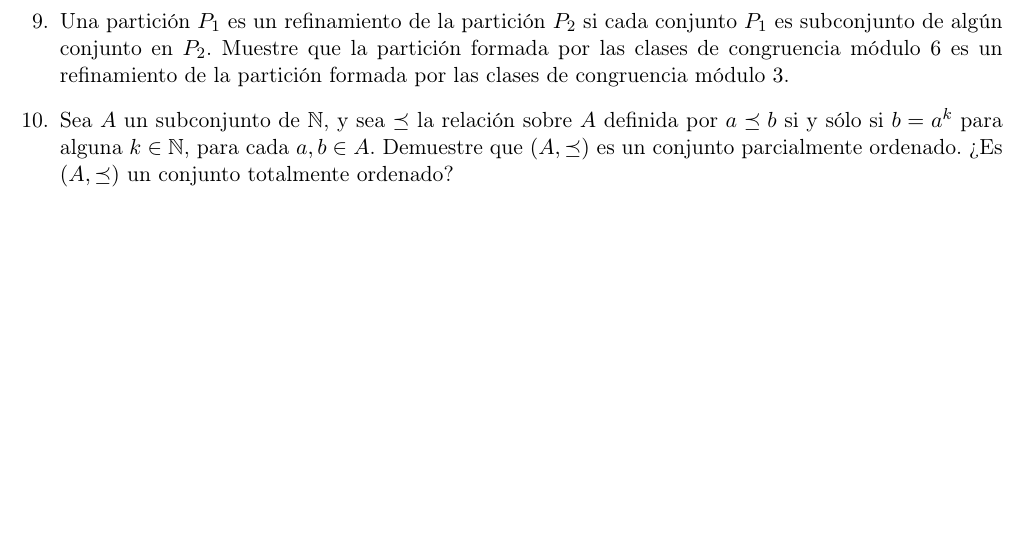
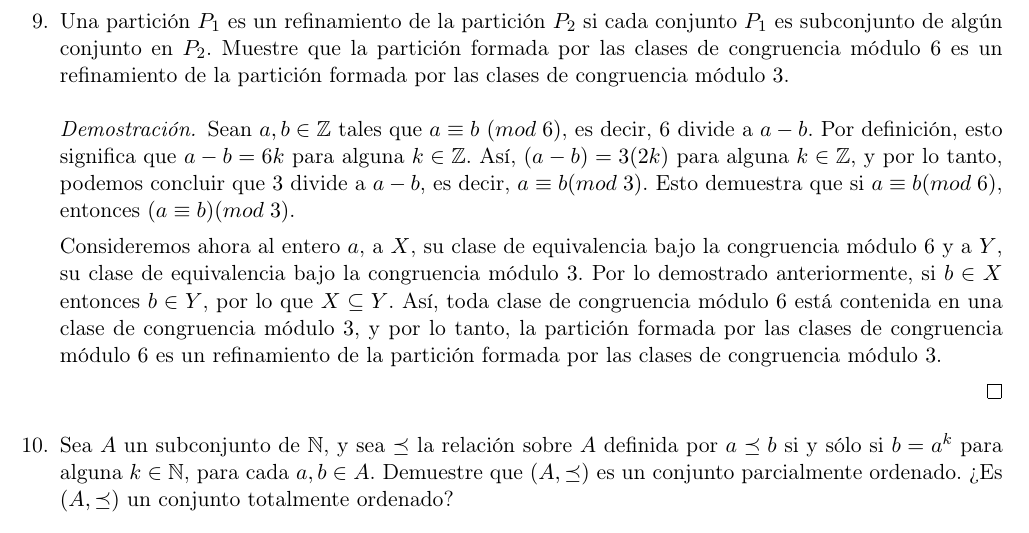
Before and after one commit to taniarubi/discretas, a LaTeX problem sheet (tareas/tarea4/tarea4_solucion.tex): part of page 5 of 5, cut so that both start at the same text, the shorter picture padded with empty space. The pictures show the PDF file tareas/tarea4/tarea4_solucion.pdf that the author committed with the source.

Commit message:
Tarea 4: ejercicio 9 terminado.

```diff
--- a/tareas/tarea4/tarea4_solucion.tex
+++ b/tareas/tarea4/tarea4_solucion.tex
@@ -354,6 +354,24 @@
     refinamiento de la partición formada por las clases de congruencia módulo
     $3$.
 
+    \begin{proof}
+        Sean $a, b ∈ ℤ$ tales que $a ≡ b$ $(mod \; 6)$, es decir, $6$ divide a
+        $a - b$. Por definición, esto significa que $a - b = 6k$ para alguna
+        $k ∈ ℤ$. Así, $(a - b) = 3(2k)$ para alguna $k ∈ ℤ$, y por lo tanto,
+        podemos concluir que $3$ divide a $a - b$, es decir, $a ≡ b (mod \; 3)$.
+        Esto demuestra que si $a ≡ b (mod \; 6)$, entonces $(a ≡ b) (mod \; 3)$.
+
+        Consideremos ahora al entero $a$, a $X$, su clase de equivalencia bajo
+        la congruencia módulo $6$ y a $Y$, su clase de equivalencia bajo la
+        congruencia módulo $3$. Por lo demostrado anteriormente, si $b ∈ X$
+        entonces $b ∈ Y$, por lo que $X ⊆ Y$. Así, toda clase de congruencia
+        módulo $6$ está contenida en una clase de congruencia módulo $3$, y
+        por lo tanto, la partición formada por las clases de congruencia módulo
+        $6$ es un refinamiento de la partición formada por las clases de
+        congruencia módulo $3$.
+
+    \end{proof}
+
     % Ejercicio 10.
     \item Sea $A$ un subconjunto de $ℕ$, y sea $\preceq$ la relación sobre $A$
     definida por $a \preceq b$ si y sólo si $b = a^{k}$ para alguna $k \in ℕ$,
```
Also changed, not shown: tareas/tarea4/tarea4_solucion.pdf, 3 other files.
